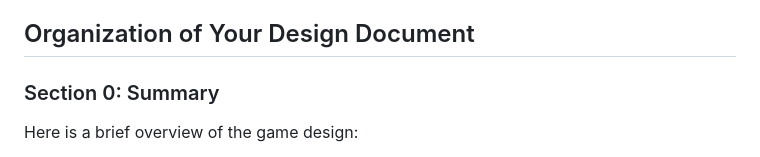
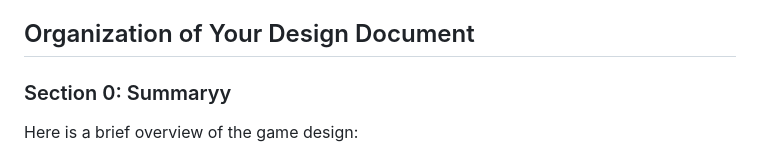
Before and after one commit to GeorgeOre/PeggingTime, a Markdown page: README.md, the part around the change. Rendered like a GitHub page.

Commit message:
git setup test

```diff
--- a/README.md
+++ b/README.md
@@ -5,7 +5,7 @@ This document outlines the structure and content expected for the epic PeggingTi
 
 ## Organization of Your Design Document
 
-### Section 0: Summary
+### Section 0: Summaryy
 Here is a brief overview of the game design:
 - **Working Title**: PeggingTime was chosen because this game is based off of the game peglin.
 - **Team Members**: George Ore - Sole Developer.
```
